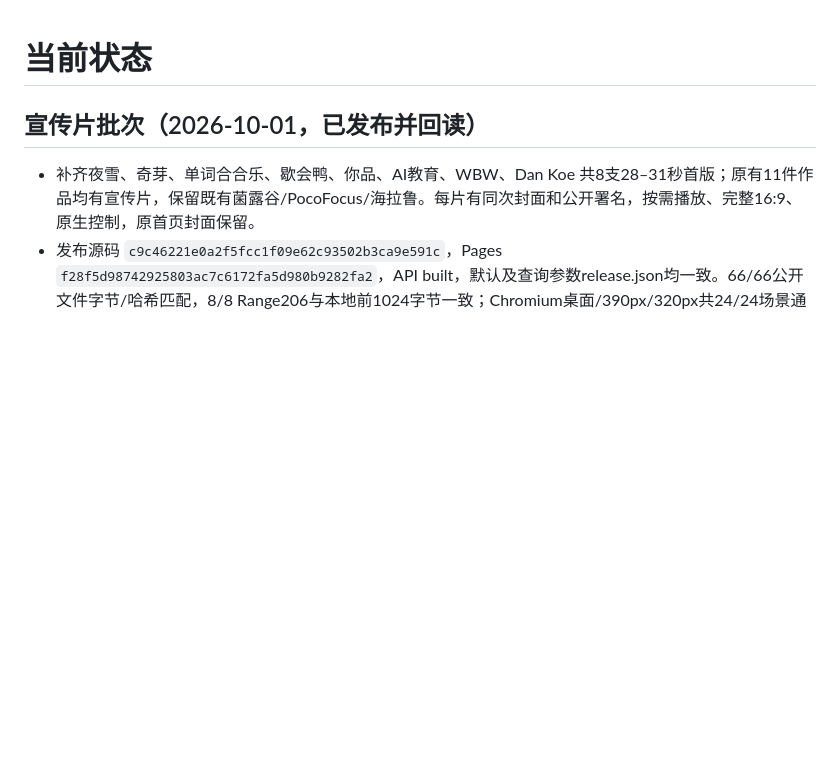
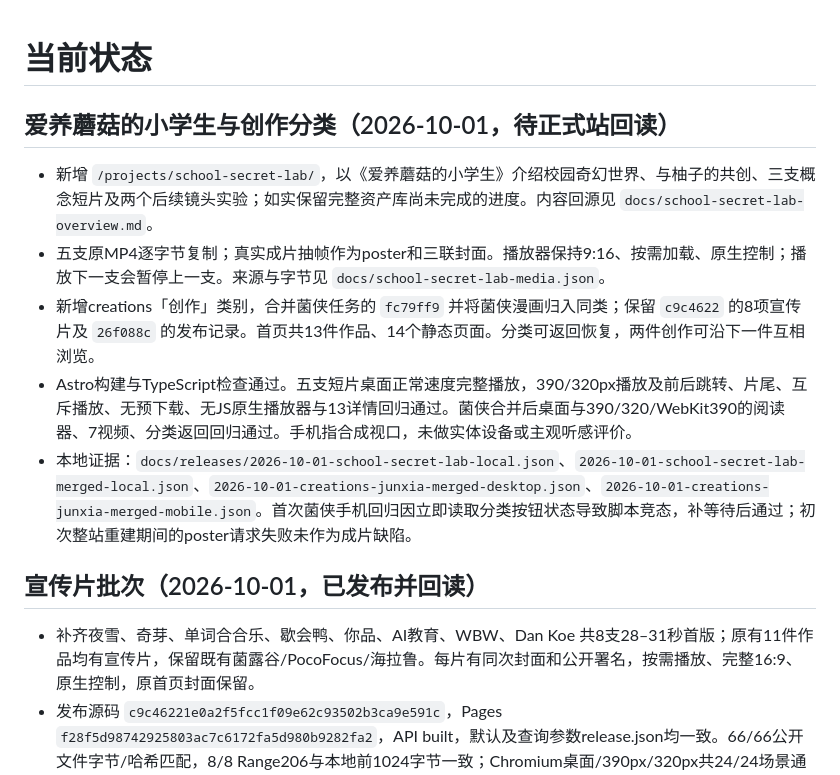
Before and after one commit to imfangs/hi, a Markdown page: CURRENT.md, the part around the change. GitHub-like rendering; blank space fills up the shorter version.

Commit message:
Prepare creation showcase release

```diff
--- a/CURRENT.md
+++ b/CURRENT.md
@@ -1,4 +1,12 @@
 # 当前状态
+
+## 爱养蘑菇的小学生与创作分类（2026-10-01，待正式站回读）
+
+- 新增 `/projects/school-secret-lab/`，以《爱养蘑菇的小学生》介绍校园奇幻世界、与柚子的共创、三支概念短片及两个后续镜头实验；如实保留完整资产库尚未完成的进度。内容回源见 `docs/school-secret-lab-overview.md`。
+- 五支原MP4逐字节复制；真实成片抽帧作为poster和三联封面。播放器保持9:16、按需加载、原生控制；播放下一支会暂停上一支。来源与字节见 `docs/school-secret-lab-media.json`。
+- 新增creations「创作」类别，合并菌侠任务的 `fc79ff9` 并将菌侠漫画归入同类；保留 `c9c4622` 的8项宣传片及 `26f088c` 的发布记录。首页共13件作品、14个静态页面。分类可返回恢复，两件创作可沿下一件互相浏览。
+- Astro构建与TypeScript检查通过。五支短片桌面正常速度完整播放，390/320px播放及前后跳转、片尾、互斥播放、无预下载、无JS原生播放器与13详情回归通过。菌侠合并后桌面与390/320/WebKit390的阅读器、7视频、分类返回回归通过。手机指合成视口，未做实体设备或主观听感评价。
+- 本地证据：`docs/releases/2026-10-01-school-secret-lab-local.json`、`2026-10-01-school-secret-lab-merged-local.json`、`2026-10-01-creations-junxia-merged-desktop.json`、`2026-10-01-creations-junxia-merged-mobile.json`。首次菌侠手机回归因立即读取分类按钮状态导致脚本竞态，补等待后通过；初次整站重建期间的poster请求失败未作为成片缺陷。
 
 ## 宣传片批次（2026-10-01，已发布并回读）
 
```
